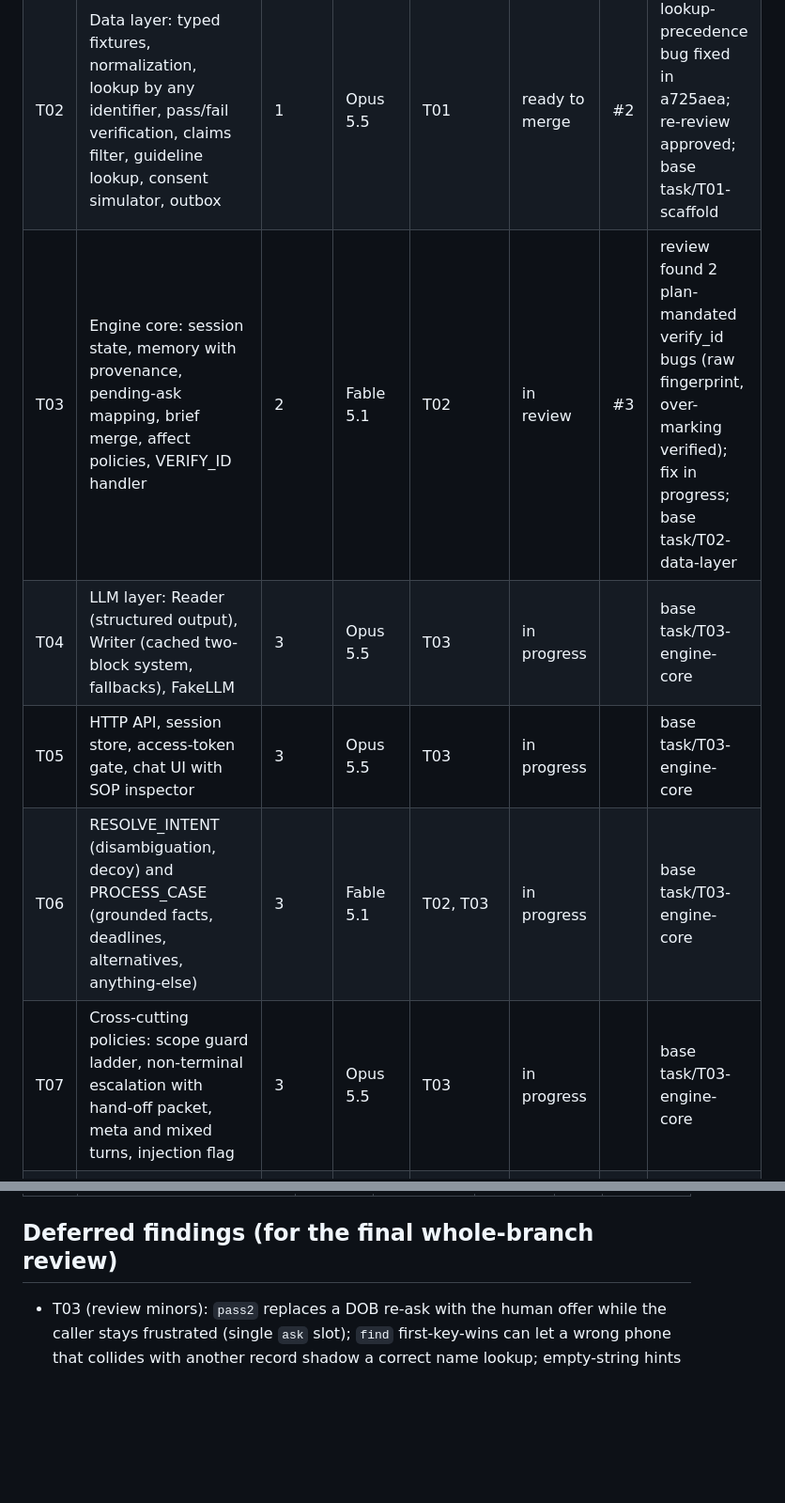
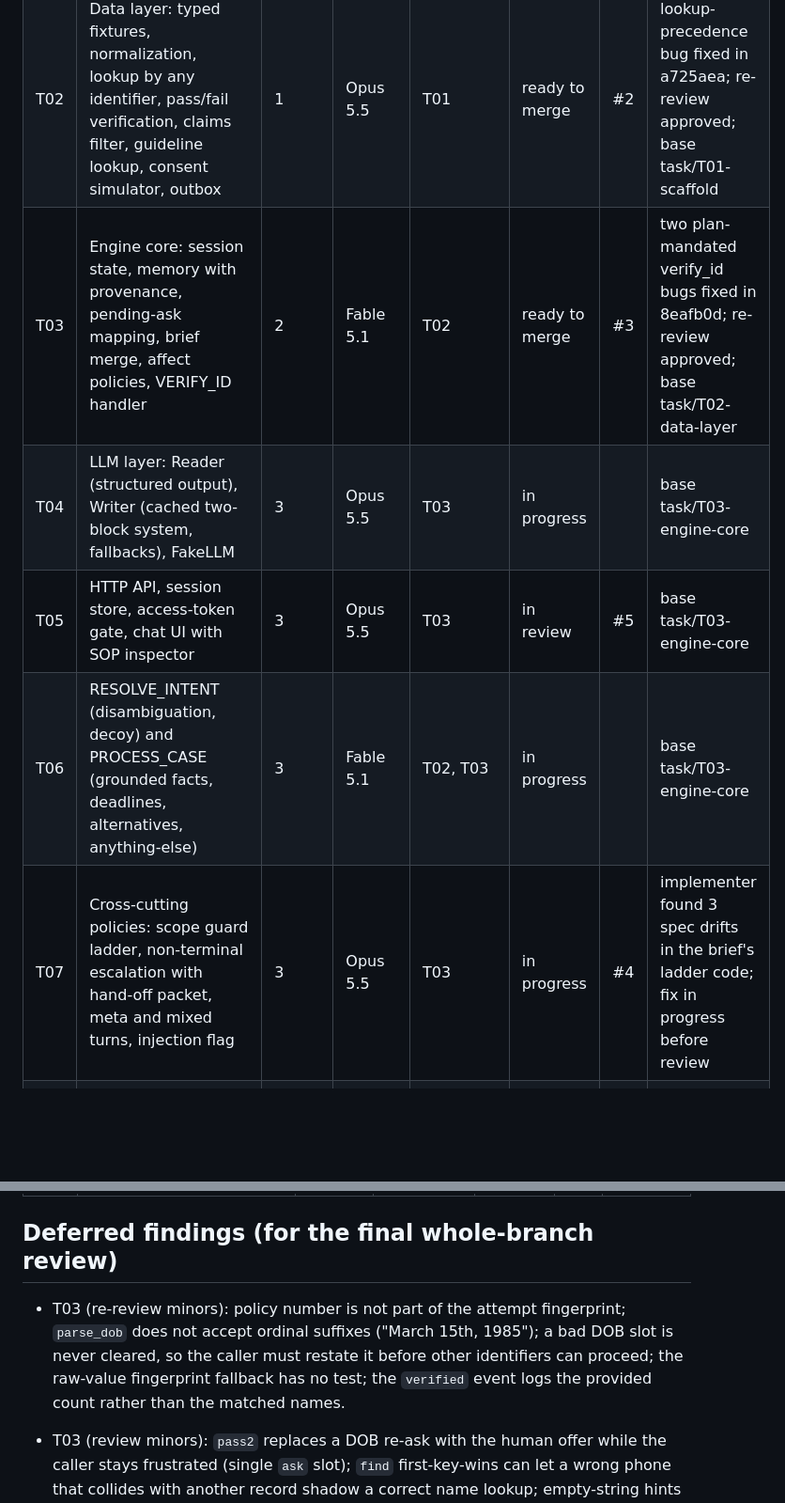
Before and after one commit to ChandhanSaai/sop-claims-agent, a Markdown page: docs/tasks.md, 2 parts joined by grey strips. Shown at 94% size. GitHub-like rendering; blank space fills up the shorter version.

Commit message:
Tracker: T03 ready to merge; T05 in review; T07 fix in progress

```diff
--- a/docs/tasks.md
+++ b/docs/tasks.md
@@ -12,11 +12,11 @@ Merge order for the reviewer: merge PRs in task order (T01, T02, T03, then the f
 |---|---|---|---|---|---|---|---|
 | T01 | Repo scaffold, contracts (Settings, TurnAnalysis, ReplyBrief), JSON logging with redaction, /healthz, fixtures, golden-transcript replay fixtures | 0 | Opus 5.5 | - | ready to merge | #1 | two plan-mandated logging bugs fixed in 75e5e4c; re-review approved |
 | T02 | Data layer: typed fixtures, normalization, lookup by any identifier, pass/fail verification, claims filter, guideline lookup, consent simulator, outbox | 1 | Opus 5.5 | T01 | ready to merge | #2 | lookup-precedence bug fixed in a725aea; re-review approved; base task/T01-scaffold |
-| T03 | Engine core: session state, memory with provenance, pending-ask mapping, brief merge, affect policies, VERIFY_ID handler | 2 | Fable 5.1 | T02 | in review | #3 | review found 2 plan-mandated verify_id bugs (raw fingerprint, over-marking verified); fix in progress; base task/T02-data-layer |
+| T03 | Engine core: session state, memory with provenance, pending-ask mapping, brief merge, affect policies, VERIFY_ID handler | 2 | Fable 5.1 | T02 | ready to merge | #3 | two plan-mandated verify_id bugs fixed in 8eafb0d; re-review approved; base task/T02-data-layer |
 | T04 | LLM layer: Reader (structured output), Writer (cached two-block system, fallbacks), FakeLLM | 3 | Opus 5.5 | T03 | in progress | | base task/T03-engine-core |
-| T05 | HTTP API, session store, access-token gate, chat UI with SOP inspector | 3 | Opus 5.5 | T03 | in progress | | base task/T03-engine-core |
+| T05 | HTTP API, session store, access-token gate, chat UI with SOP inspector | 3 | Opus 5.5 | T03 | in review | #5 | base task/T03-engine-core |
 | T06 | RESOLVE_INTENT (disambiguation, decoy) and PROCESS_CASE (grounded facts, deadlines, alternatives, anything-else) | 3 | Fable 5.1 | T02, T03 | in progress | | base task/T03-engine-core |
-| T07 | Cross-cutting policies: scope guard ladder, non-terminal escalation with hand-off packet, meta and mixed turns, injection flag | 3 | Opus 5.5 | T03 | in progress | | base task/T03-engine-core |
+| T07 | Cross-cutting policies: scope guard ladder, non-terminal escalation with hand-off packet, meta and mixed turns, injection flag | 3 | Opus 5.5 | T03 | in progress | #4 | implementer found 3 spec drifts in the brief's ladder code; fix in progress before review |
 | T08 | POST_PROCESS: email offer once, code-built summary draft, confirm, outbox, route back | 4 | Opus 5.5 | T06 | todo | | its tests use the T06 handlers, so it follows T06 |
 | T09 | Output guard (echo-aware), redacted per-turn trace, disclosure events | 4 | Opus 5.5 | T03, T04 | todo | | |
 | T10 | End-to-end integration: ConversationService, replay runner, both golden transcripts green, HTTP integration test | 5 | Fable 5.1 | T04, T05, T06, T07, T08, T09 | todo | | |
@@ -35,6 +35,7 @@ Merge order for the reviewer: merge PRs in task order (T01, T02, T03, then the f
 
 ## Deferred findings (for the final whole-branch review)
 
+- T03 (re-review minors): policy number is not part of the attempt fingerprint; `parse_dob` does not accept ordinal suffixes ("March 15th, 1985"); a bad DOB slot is never cleared, so the caller must restate it before other identifiers can proceed; the raw-value fingerprint fallback has no test; the `verified` event logs the provided count rather than the matched names.
 - T03 (review minors): `pass2` replaces a DOB re-ask with the human offer while the caller stays frustrated (single `ask` slot); `find` first-key-wins can let a wrong phone that collides with another record shadow a correct name lookup; empty-string hints are stored.
 - T02 (re-review minor): no test pins `find` precedence when two supplied keys hit different records.
 - T01 (re-review minors): the redaction fallback can still raise on an object whose `__str__` fails and has no committed test; the new logging test's cleanup is not in a `finally`; the caplog survival check counts records and is sensitive to `--log-level`; importing `anthropic` with `ANTHROPIC_LOG` set installs a plain-text root handler via `basicConfig` that bypasses redaction (do not set `ANTHROPIC_LOG` in production; T04 documents this).
```
